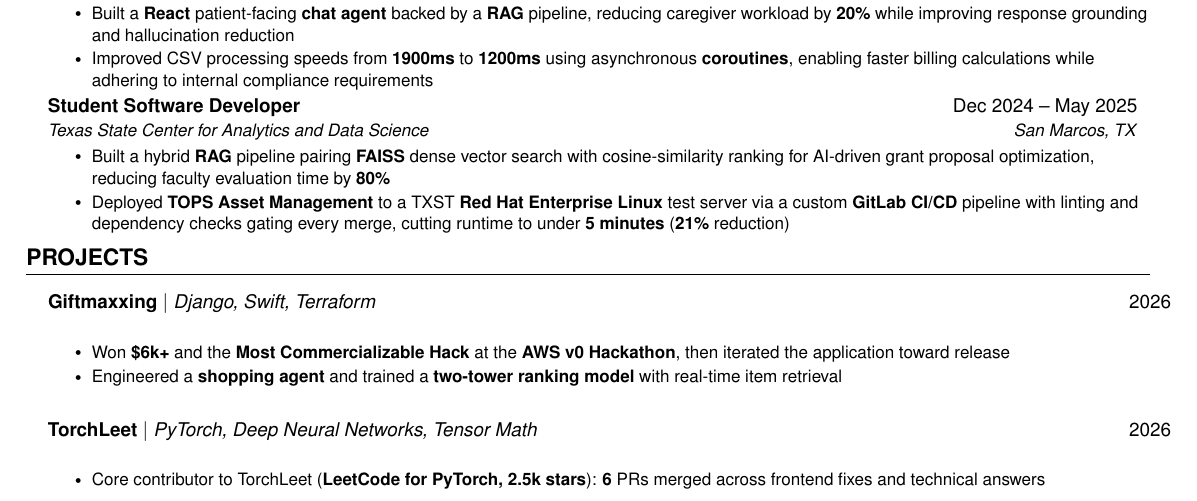
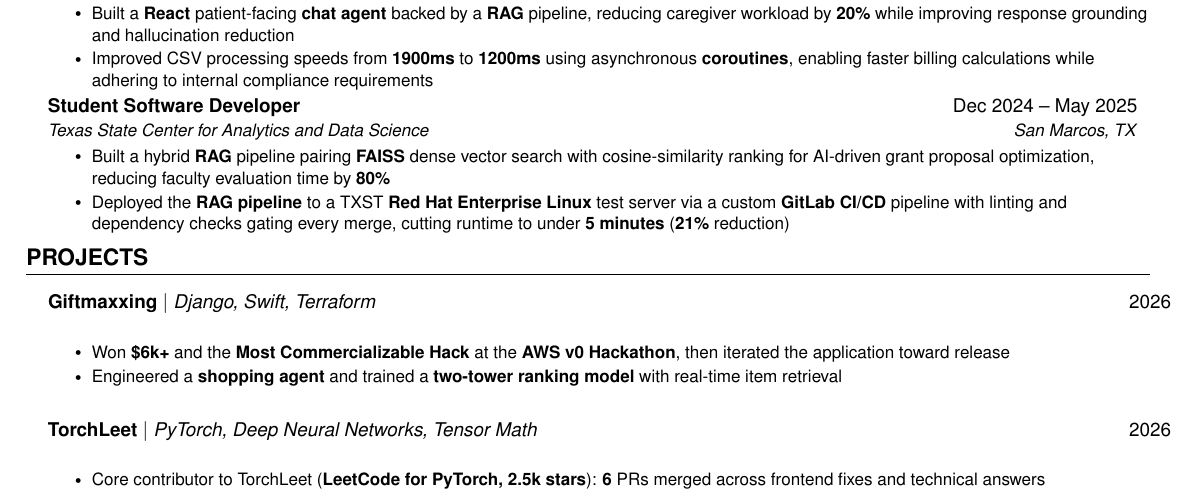
Before and after one commit to Tar-ive/portfolio-website, a LaTeX CV (resume/resume.tex): part of the page, cut so that both start at the same text. Compiled offline with pdfLaTeX.

Commit message:
content: CI/CD bullet names the RAG pipeline
Co-Authored-By: Claude Opus 5.5 (1M context) <noreply@anthropic.com>

```diff
--- a/resume/resume.tex
+++ b/resume/resume.tex
@@ -183,7 +183,7 @@
   {Student Software Developer}{San Marcos, TX}
 \resumeItemListStart
   \resumeItem{Built a hybrid \textbf{RAG} pipeline pairing \textbf{FAISS} dense vector search with cosine-similarity ranking for AI-driven grant proposal optimization, reducing faculty evaluation time by \textbf{80\%}}
-  \resumeItem{Deployed \textbf{TOPS Asset Management} to a TXST \textbf{Red Hat Enterprise Linux} test server via a custom \textbf{GitLab CI/CD} pipeline with linting and dependency checks gating every merge, cutting runtime to under \textbf{5 minutes} (\textbf{21\%} reduction)}
+  \resumeItem{Deployed the \textbf{RAG pipeline} to a TXST \textbf{Red Hat Enterprise Linux} test server via a custom \textbf{GitLab CI/CD} pipeline with linting and dependency checks gating every merge, cutting runtime to under \textbf{5 minutes} (\textbf{21\%} reduction)}
 \resumeItemListEnd
 
 \resumeSubHeadingListEnd
```
Also changed, not shown: resume/resume.pdf.
